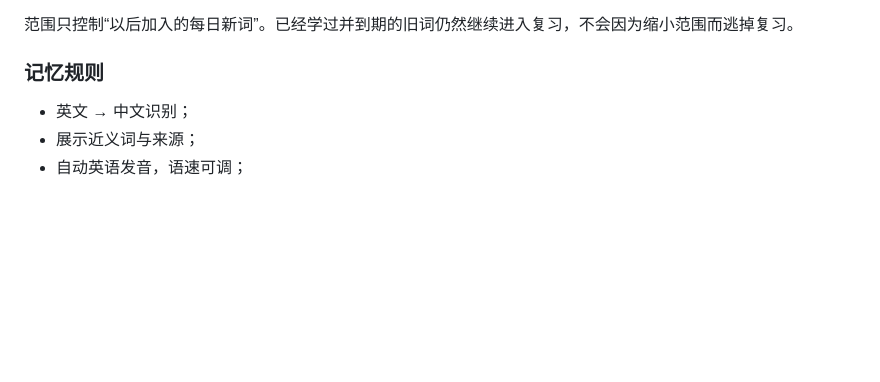
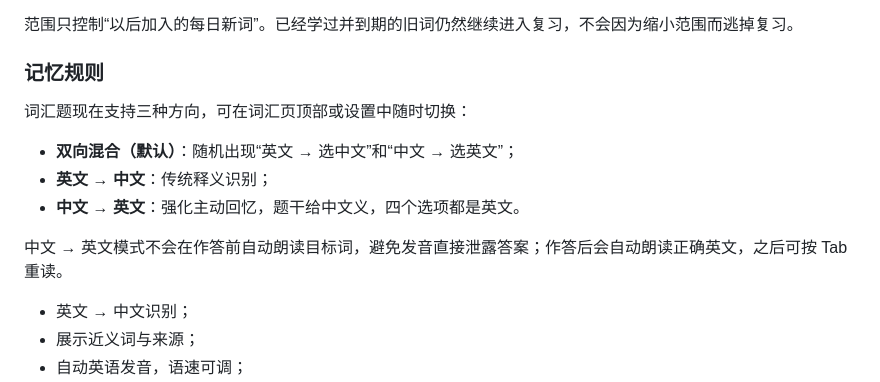
Before and after one commit to anan-106/IELT, a Markdown page: README.md, the part around the change. Rendered like a GitHub page; blank space fills up the shorter version.

Commit message:
Document Chinese-to-English GRE vocabulary mode

```diff
--- a/README.md
+++ b/README.md
@@ -71,6 +71,14 @@
 范围只控制“以后加入的每日新词”。已经学过并到期的旧词仍然继续进入复习，不会因为缩小范围而逃掉复习。
 
 ### 记忆规则
+
+词汇题现在支持三种方向，可在词汇页顶部或设置中随时切换：
+
+- **双向混合（默认）**：随机出现“英文 → 选中文”和“中文 → 选英文”；
+- **英文 → 中文**：传统释义识别；
+- **中文 → 英文**：强化主动回忆，题干给中文义，四个选项都是英文。
+
+中文 → 英文模式不会在作答前自动朗读目标词，避免发音直接泄露答案；作答后会自动朗读正确英文，之后可按 Tab 重读。
 
 - 英文 → 中文识别；
 - 展示近义词与来源；
```
